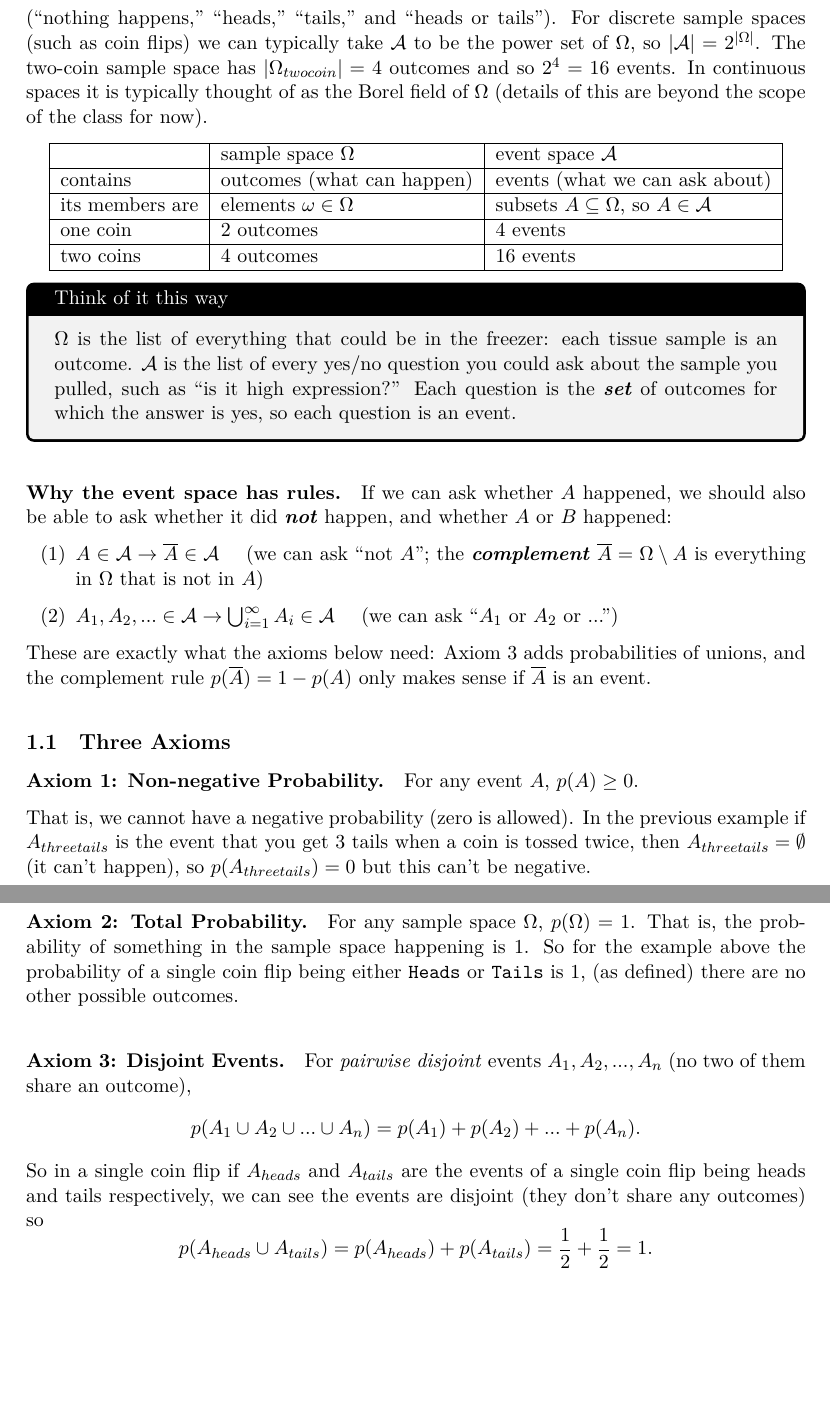
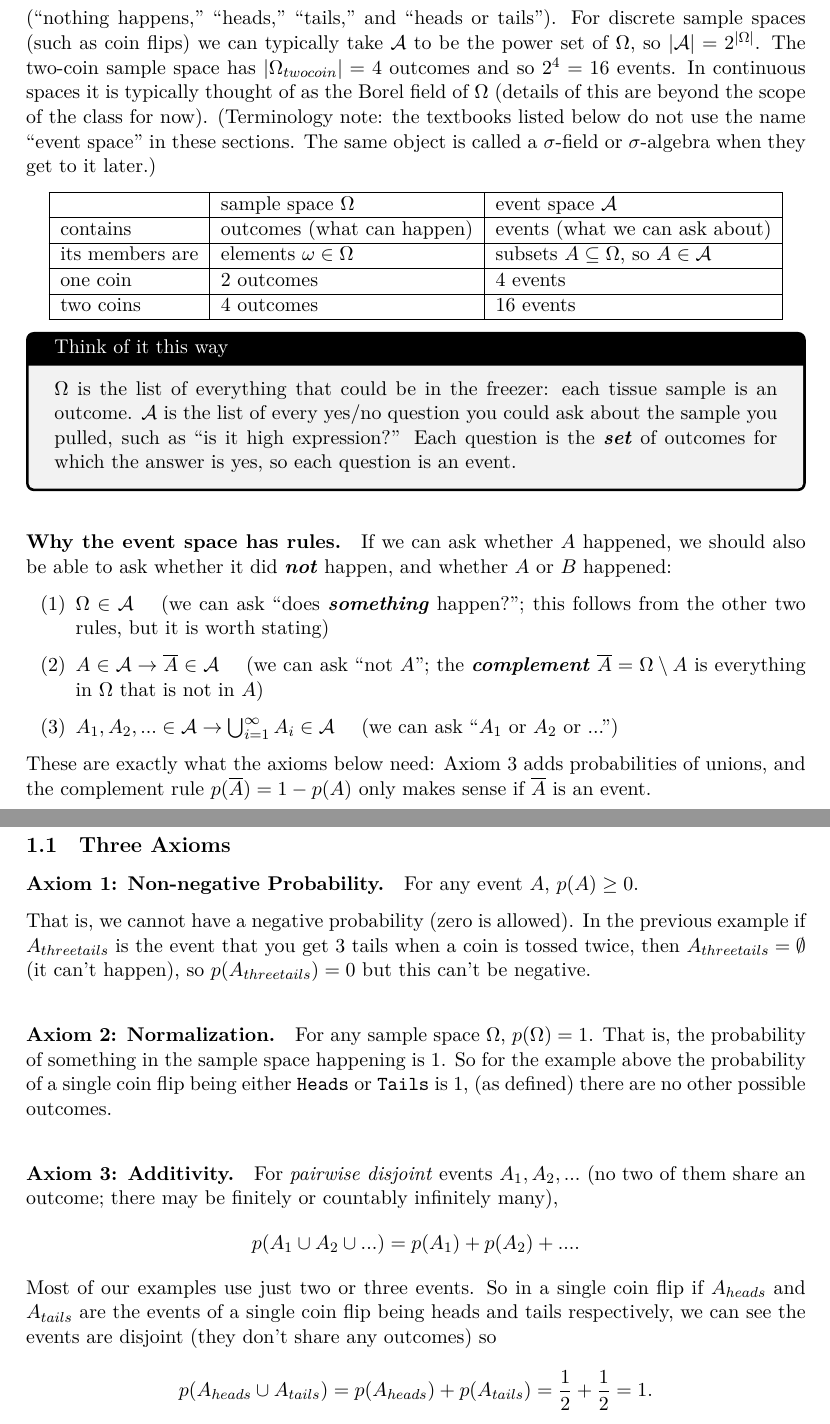
Before and after one commit to deblasiolab/02-680_Documents, a LaTeX document (Notes/13_Probability.tex): two parts of pages 2 and 3 of 5, joined at a grey line, cut so that both start at the same text, the shorter picture padded with empty space. The pictures show the PDF file Notes/13_Probability.pdf that the author committed with the source.

Commit message:
minor edits to align with the textbooks

```diff
--- a/Notes/13_Probability.tex
+++ b/Notes/13_Probability.tex
@@ -53,6 +53,7 @@ For discrete sample spaces (such as coin flips) we can typically take $\mathcal{
 so $|\mathcal{A}|=2^{|\Omega|}$.
 The two-coin sample space has $|\Omega_{twocoin}|=4$ outcomes and so $2^4=16$ events.
 In continuous spaces it is typically thought of as the Borel field of $\Omega$ (details of this are beyond the scope of the class for now).
+(Terminology note: the textbooks listed below do not use the name ``event space'' in these sections. The same object is called a $\sigma$-field or $\sigma$-algebra when they get to it later.)
 
 \begin{center}
 \begin{tabular}{|l|l|l|}
@@ -74,6 +75,7 @@ Each question is the \emph{set} of outcomes for which the answer is yes, so each
 \paragraph{Why the event space has rules.}
 If we can ask whether $A$ happened, we should also be able to ask whether it did \emph{not} happen, and whether $A$ or $B$ happened:
 \begin{enumerate}
+\item $\Omega\in\mathcal{A}$ \quad (we can ask ``does \emph{something} happen?''; this follows from the other two rules, but it is worth stating)
 \item $A\in\mathcal{A} \rightarrow \overline{A}\in\mathcal{A}$ \quad (we can ask ``not $A$''; the \emph{complement} $\overline{A}=\Omega\setminus A$ is everything in $\Omega$ that is not in $A$)
 \item $A_1,A_2,... \in \mathcal{A} \rightarrow \bigcup_{i=1}^\infty A_i \in \mathcal{A}$ \quad (we can ask ``$A_1$ or $A_2$ or ...'')
 \end{enumerate}
@@ -90,14 +92,15 @@ That is, we cannot have a negative probability (zero is allowed).
 In the previous example if $A_{threetails}$ is the event that you get 3 tails when a coin is tossed twice,
 then $A_{threetails}=\emptyset$ (it can't happen), so $p(A_{threetails})=0$ but this can't be negative.
 
-\paragraph{Axiom 2: Total Probability.}
+\paragraph{Axiom 2: Normalization.}
 For any sample space $\Omega$, $p(\Omega)=1$.
 That is, the probability of something in the sample space happening is 1.
 So for the example above the probability of a single coin flip being either \texttt{Heads} or \texttt{Tails} is 1,
 (as defined) there are no other possible outcomes.
 
-\paragraph{Axiom 3: Disjoint Events.}
-For \textit{pairwise disjoint} events $A_1, A_2, ..., A_n$ (no two of them share an outcome), \[p(A_1\cup A_2\cup ... \cup A_n)=p(A_1) + p(A_2) + ... + p(A_n).\]
+\paragraph{Axiom 3: Additivity.}
+For \textit{pairwise disjoint} events $A_1, A_2, ...$ (no two of them share an outcome; there may be finitely or countably infinitely many), \[p(A_1\cup A_2\cup ... )=p(A_1) + p(A_2) + ... .\]
+Most of our examples use just two or three events.
 So in a single coin flip if $A_{heads}$ and $A_{tails}$ are the events of a single coin flip being heads and tails respectively,
 we can see the events are disjoint (they don't share any outcomes)
 so \[p(A_{heads} \cup A_{tails}) = p(A_{heads}) + p(A_{tails}) = \frac{1}{2} + \frac{1}{2} = 1.\]
```
Also changed, not shown: Notes/13_Probability.pdf.
